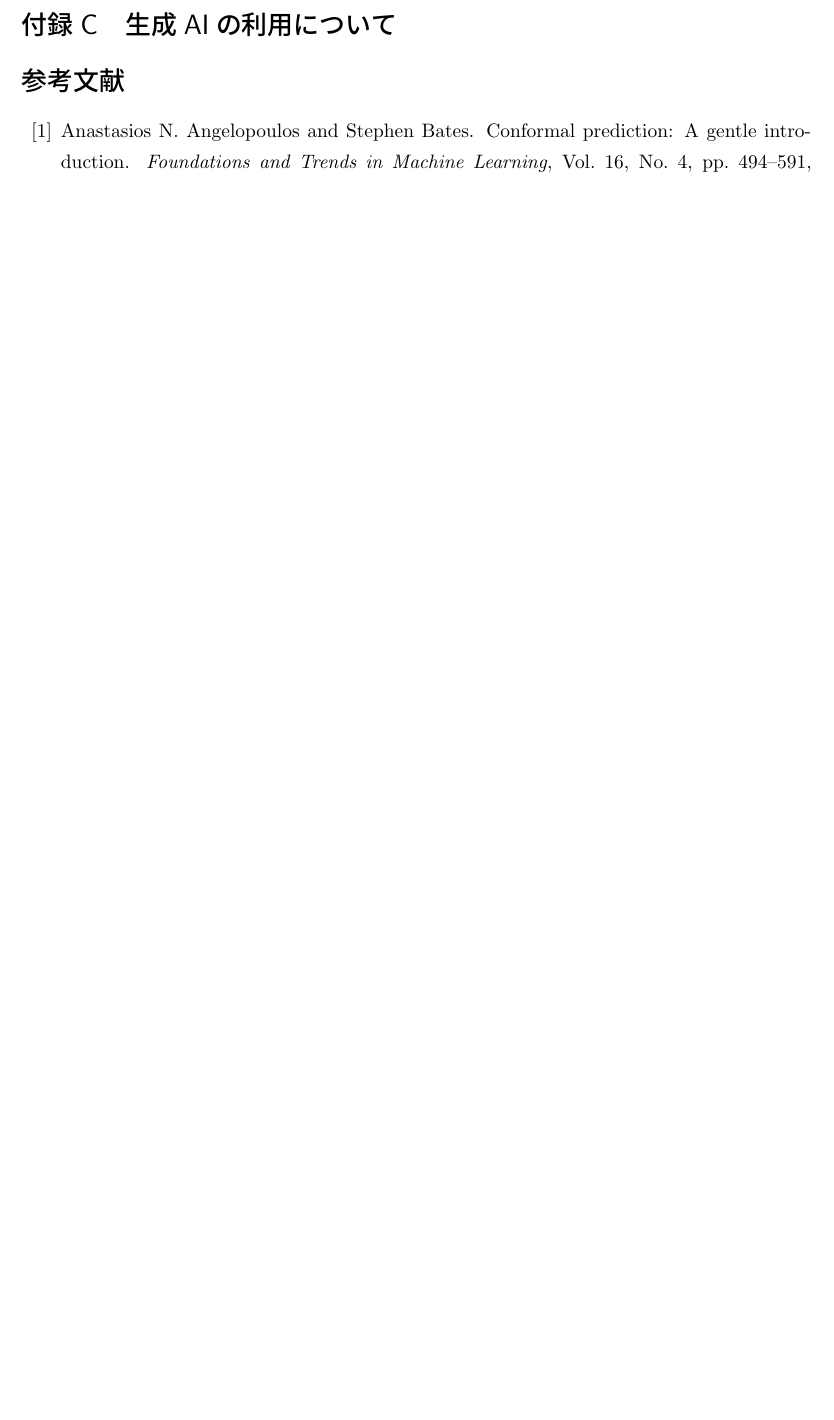
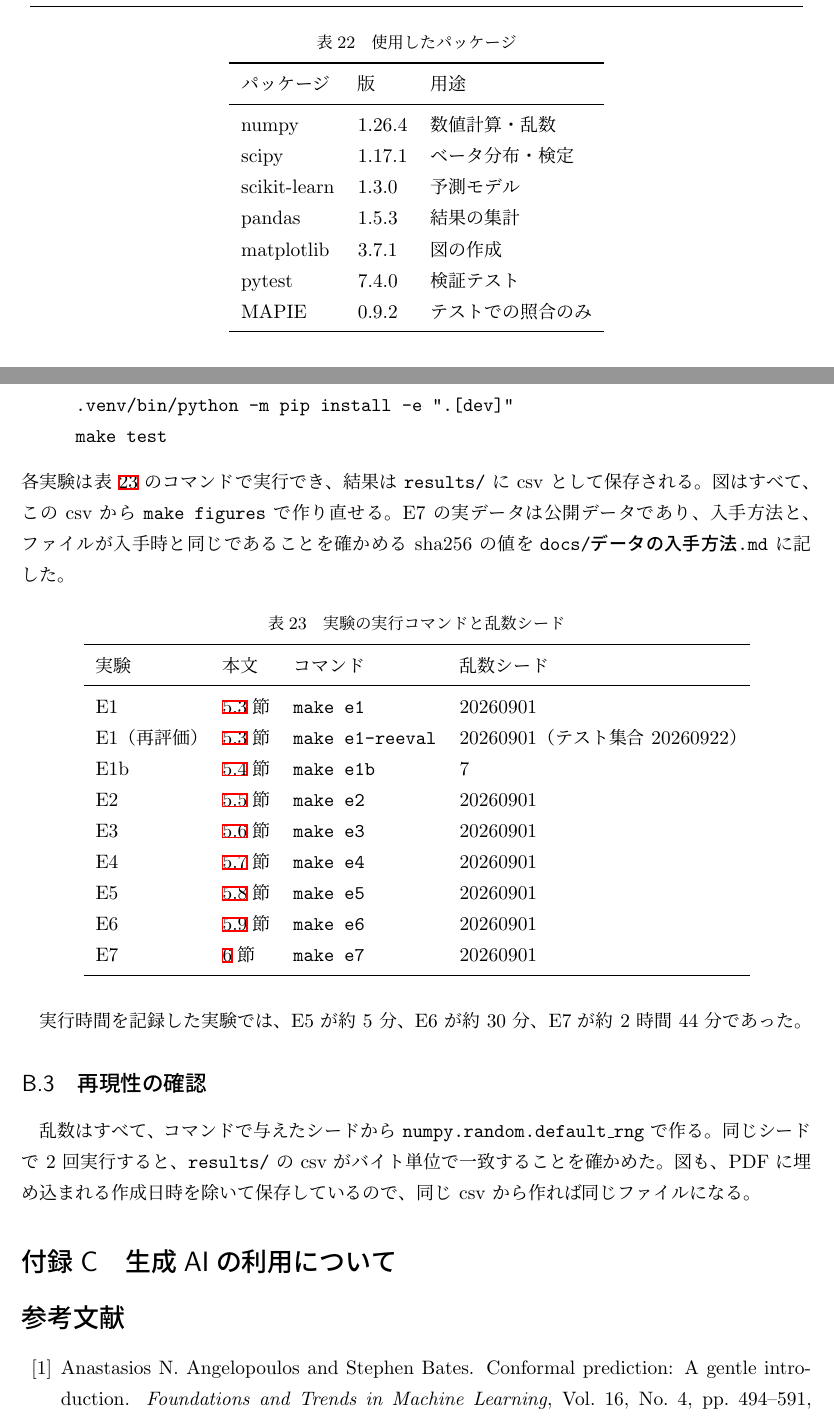
Before and after one commit to ham44rus/conformal-thesis, a LaTeX thesis (thesis/R08_NAME.tex): part of page 64 of 66 before the commit and two parts of pages 66 and 67 of 68 after it, the two joined at a grey line, cut at the place of the change, the shorter picture padded with empty space. Compiled offline with pLaTeX and dvipdfmx.

Commit message:
付録 B「実験環境と再現手順」を書く（環境・パッケージの版、実行コマンドと乱数シード、再現性の確認）
Co-Authored-By: Claude Opus 5.5 <noreply@anthropic.com>

```diff
--- a/thesis/R08_NAME.tex
+++ b/thesis/R08_NAME.tex
@@ -3812,0 +3822,15 @@ Bike Sharing を時間順に分けると、較正用（$2012$ 年 $1$〜$7$ 月
+  \label{tab:env}
+  \begin{tabular}{lll}
+    \toprule
+    パッケージ & 版 & 用途 \\
+    \midrule
+    numpy & 1.26.4 & 数値計算・乱数 \\
+    scipy & 1.17.1 & ベータ分布・検定 \\
+    scikit-learn & 1.3.0 & 予測モデル \\
+    pandas & 1.5.3 & 結果の集計 \\
+    matplotlib & 3.7.1 & 図の作成 \\
+    pytest & 7.4.0 & 検証テスト \\
+    MAPIE & 0.9.2 & テストでの照合のみ \\
+    \bottomrule
+  \end{tabular}
+\end{table}
@@ -3813,3 +3843,39 @@ Bike Sharing を時間順に分けると、較正用（$2012$ 年 $1$〜$7$ 月
+  \texttt{.venv/bin/python -m pip install -e ".[dev]"}\\
+  \texttt{make test}
+\end{quote}
+各実験は表~\ref{tab:reproduce} のコマンドで実行でき、結果は \texttt{results/} に csv として保存される。
+図はすべて、この csv から \texttt{make figures} で作り直せる。E7 の実データは公開データであり、
+入手方法と、ファイルが入手時と同じであることを確かめる sha256 の値を
+\texttt{docs/データの入手方法.md} に記した。
+
+\begin{table}[htbp]
+  \centering
+  \caption{実験の実行コマンドと乱数シード}
+  \label{tab:reproduce}
+  \begin{tabular}{llll}
+    \toprule
+    実験 & 本文 & コマンド & 乱数シード \\
+    \midrule
+    E1 & \ref{sec:e1}節 & \texttt{make e1} & 20260901 \\
+    E1（再評価） & \ref{sec:e1}節 & \texttt{make e1-reeval} & 20260901（テスト集合 20260922） \\
+    E1b & \ref{sec:e1b}節 & \texttt{make e1b} & 7 \\
+    E2 & \ref{sec:e2}節 & \texttt{make e2} & 20260901 \\
+    E3 & \ref{sec:e3}節 & \texttt{make e3} & 20260901 \\
+    E4 & \ref{sec:e4}節 & \texttt{make e4} & 20260901 \\
+    E5 & \ref{sec:e5}節 & \texttt{make e5} & 20260901 \\
+    E6 & \ref{sec:e6}節 & \texttt{make e6} & 20260901 \\
+    E7 & \ref{sec:real-data}節 & \texttt{make e7} & 20260901 \\
+    \bottomrule
+  \end{tabular}
+\end{table}
+
+実行時間を記録した実験では、E5 が約 $5$ 分、E6 が約 $30$ 分、E7 が約 $2$ 時間 $44$ 分であった。
+
+\subsection{再現性の確認}
+
+乱数はすべて、コマンドで与えたシードから \texttt{numpy.random.default\_rng} で作る。
+同じシードで $2$ 回実行すると、\texttt{results/} の csv がバイト単位で一致することを確かめた。
+図も、PDF に埋め込まれる作成日時を除いて保存しているので、同じ csv から作れば同じファイルになる。
 
 \section{生成AIの利用について}
 %% TODO: docs/AI利用の記載.md の文案をそのまま入れる。
```
Also changed, not shown: thesis/R08_NAME.tex (19 more changed lines).
